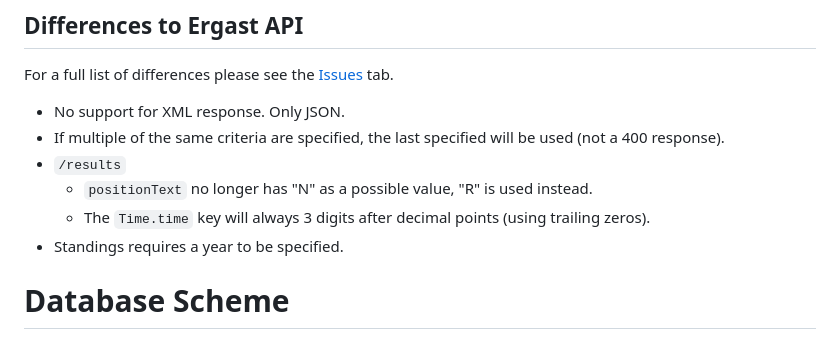
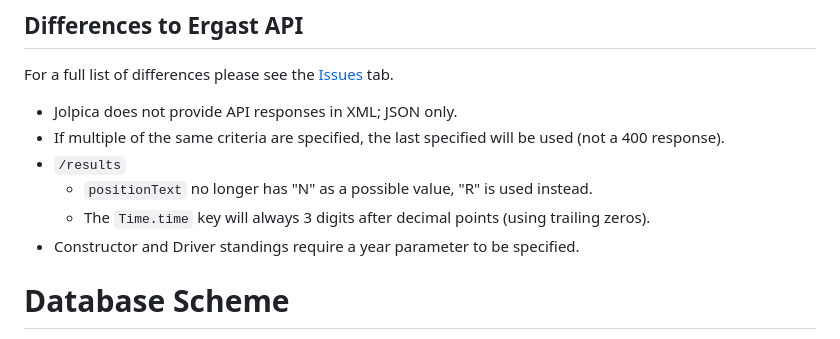
Before and after one commit to jolpica/jolpica-f1, a Markdown page: README.md, the part around the change. Drawn GitHub-style.

```diff
--- a/README.md
+++ b/README.md
@@ -15,12 +15,12 @@ _**Note: Jolpica does not provide API responses as XML, only JSON. More details
 
 For a full list of differences please see the [Issues](https://github.com/jolpica/jolpica-f1/issues) tab.
 
-- No support for XML response. Only JSON.
+- Jolpica does not provide API responses in XML; JSON only.
 - If multiple of the same criteria are specified, the last specified will be used (not a 400 response).
 - `/results`
   - `positionText` no longer has "N" as a possible value, "R" is used instead.
   - The `Time.time` key will always 3 digits after decimal points (using trailing zeros).
-- Standings requires a year to be specified.
+- Constructor and Driver standings require a year parameter to be specified.
 
 # Database Scheme
 
```
Also changed, not shown: docs/START-HERE.md (added, +32 -0 lines).
